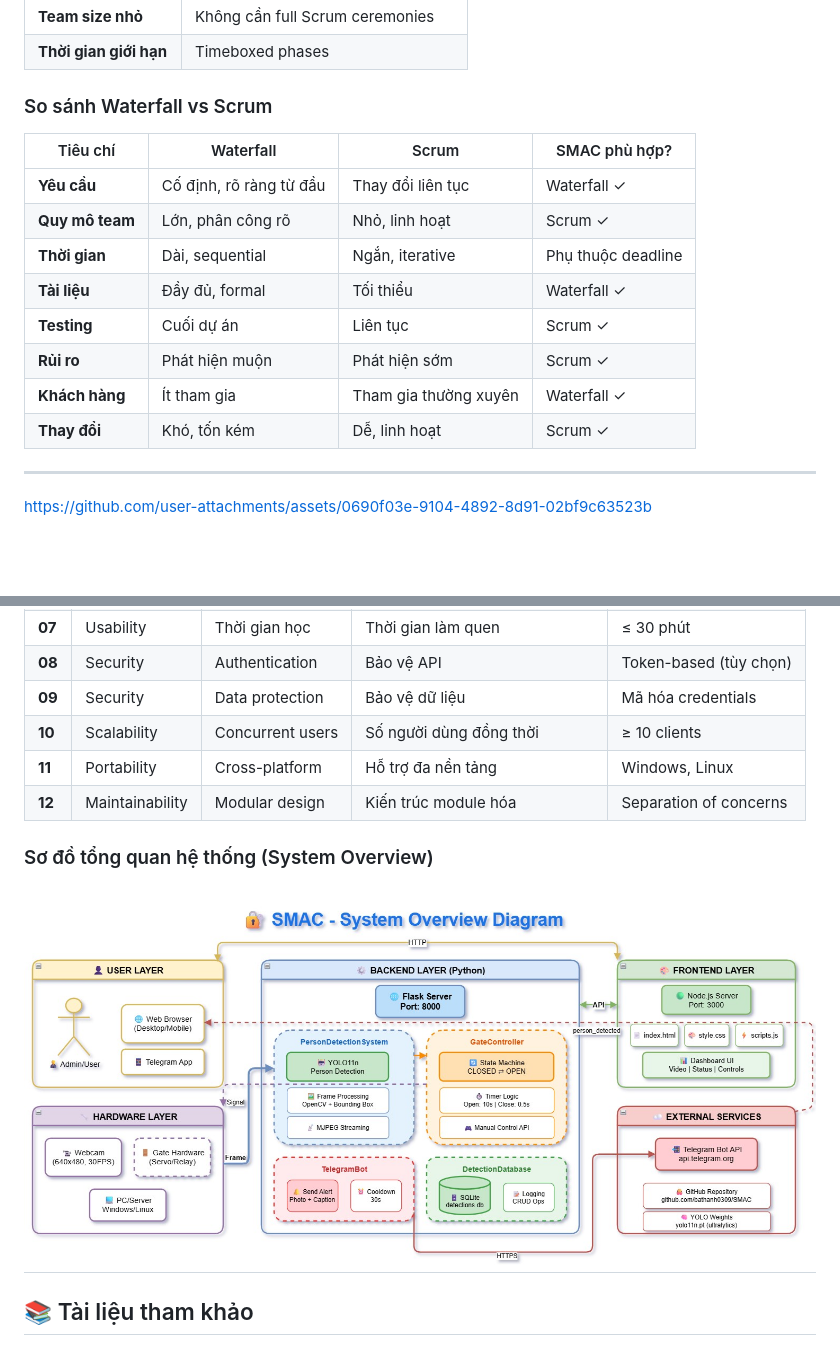
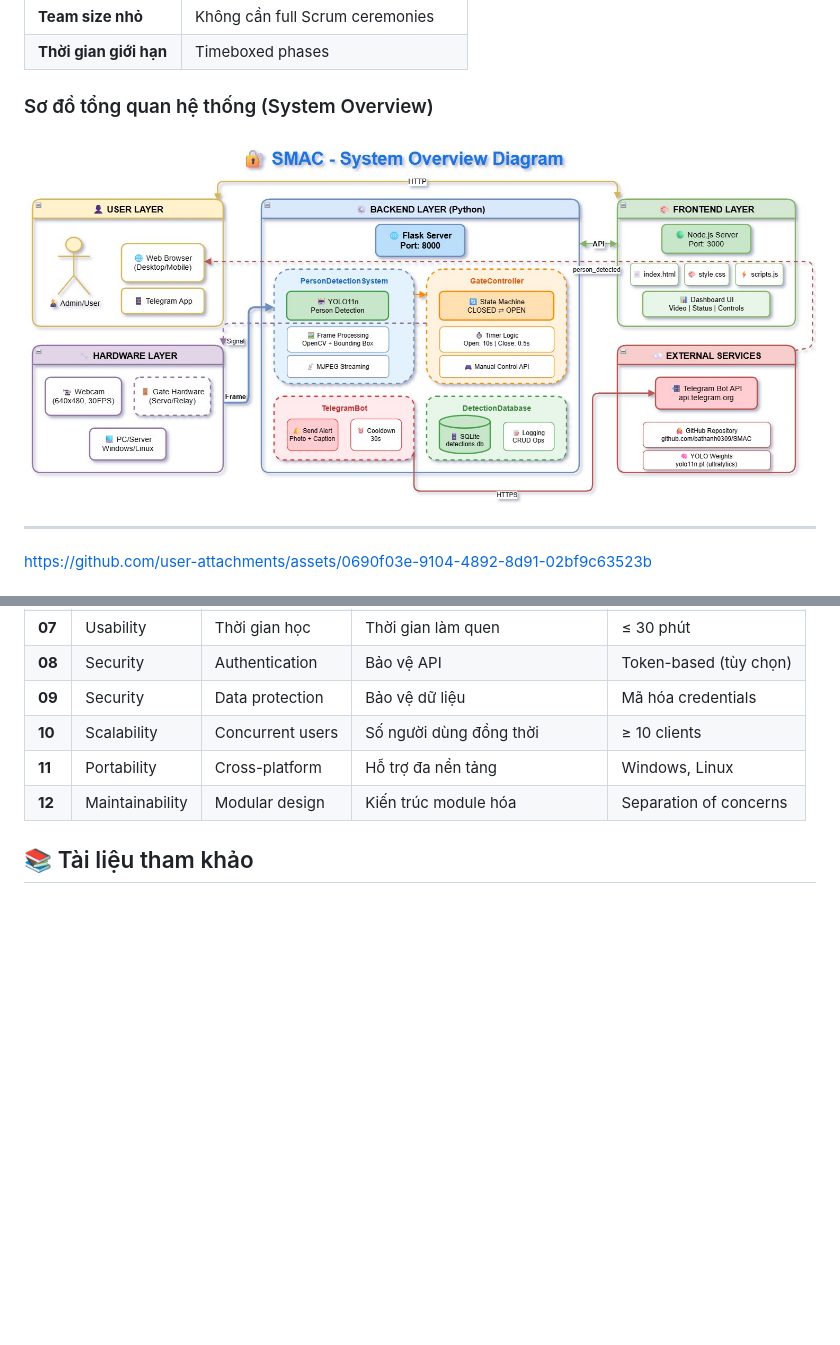
Before and after one commit to bathanh0309/SMAC, a Markdown page: README.md, 2 parts joined by grey strips. Rendered like a GitHub page; blank space fills up the shorter version.

Commit message:
project DUT

```diff
--- a/README.md
+++ b/README.md
@@ -17,18 +17,8 @@ Thành viên: Nguyễn Bá Thành, Võ Đức Hiếu, Hoàng Thị Hương Giang
 | **Team size nhỏ** | Không cần full Scrum ceremonies |
 | **Thời gian giới hạn** | Timeboxed phases |
 
-### So sánh Waterfall vs Scrum
-
-| Tiêu chí | Waterfall | Scrum | SMAC phù hợp? |
-|----------|-----------|-------|---------------|
-| **Yêu cầu** | Cố định, rõ ràng từ đầu | Thay đổi liên tục | Waterfall ✓ |
-| **Quy mô team** | Lớn, phân công rõ | Nhỏ, linh hoạt | Scrum ✓ |
-| **Thời gian** | Dài, sequential | Ngắn, iterative | Phụ thuộc deadline |
-| **Tài liệu** | Đầy đủ, formal | Tối thiểu | Waterfall ✓ |
-| **Testing** | Cuối dự án | Liên tục | Scrum ✓ |
-| **Rủi ro** | Phát hiện muộn | Phát hiện sớm | Scrum ✓ |
-| **Khách hàng** | Ít tham gia | Tham gia thường xuyên | Waterfall ✓ |
-| **Thay đổi** | Khó, tốn kém | Dễ, linh hoạt | Scrum ✓ |
+### Sơ đồ tổng quan hệ thống (System Overview)
+![System Overview](diagram/overview.jpg)
 
 ---
 
@@ -121,10 +111,6 @@ Hoặc sửa trực tiếp trong `src/telegram_helper.py`.
 | **12** | Maintainability | Modular design | Kiến trúc module hóa | Separation of concerns |
 
 
-### Sơ đồ tổng quan hệ thống (System Overview)
-![System Overview](diagram/overview.jpg)
----
-
 ## 📚 Tài liệu tham khảo
 
 1. Sommerville, I. (2016). Software Engineering (10th Edition)
```
